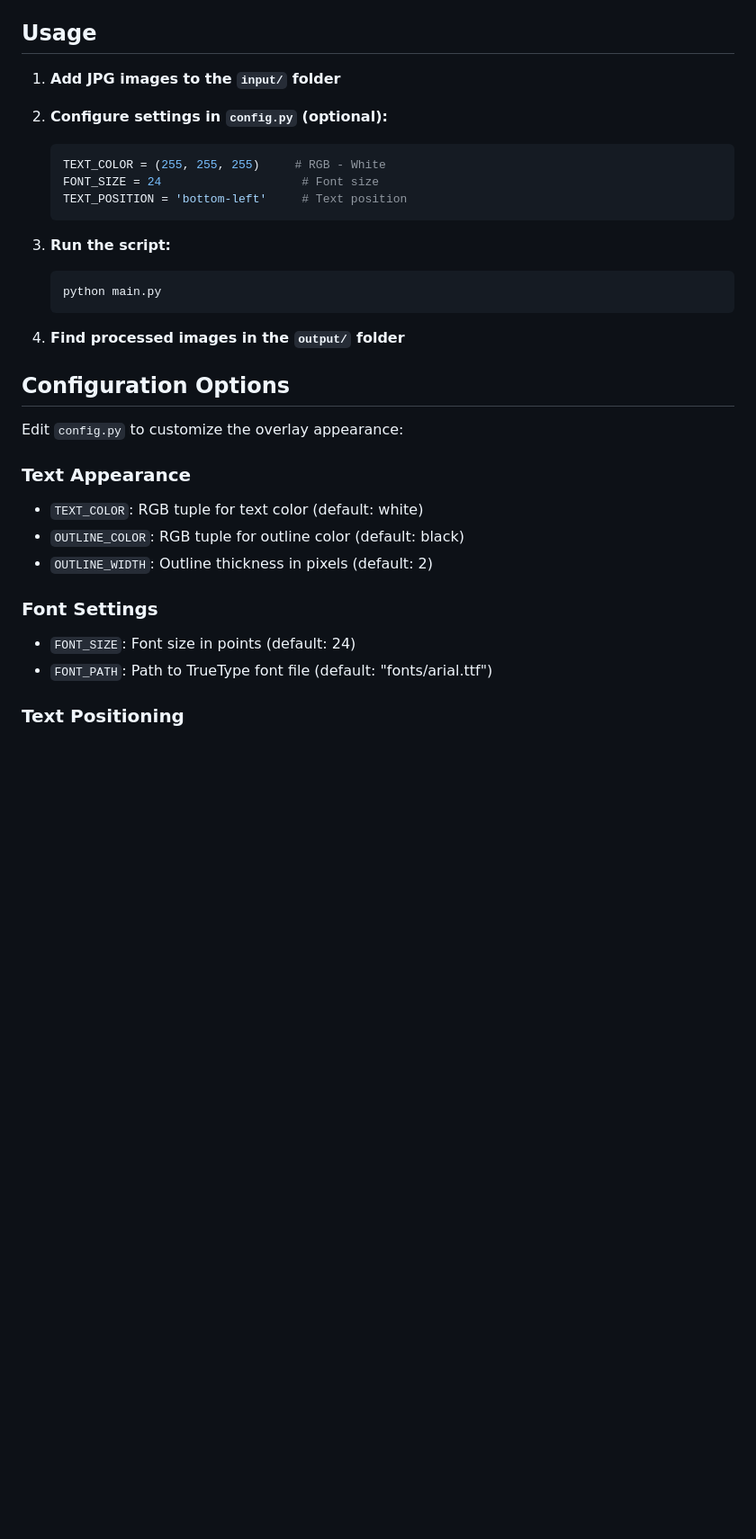
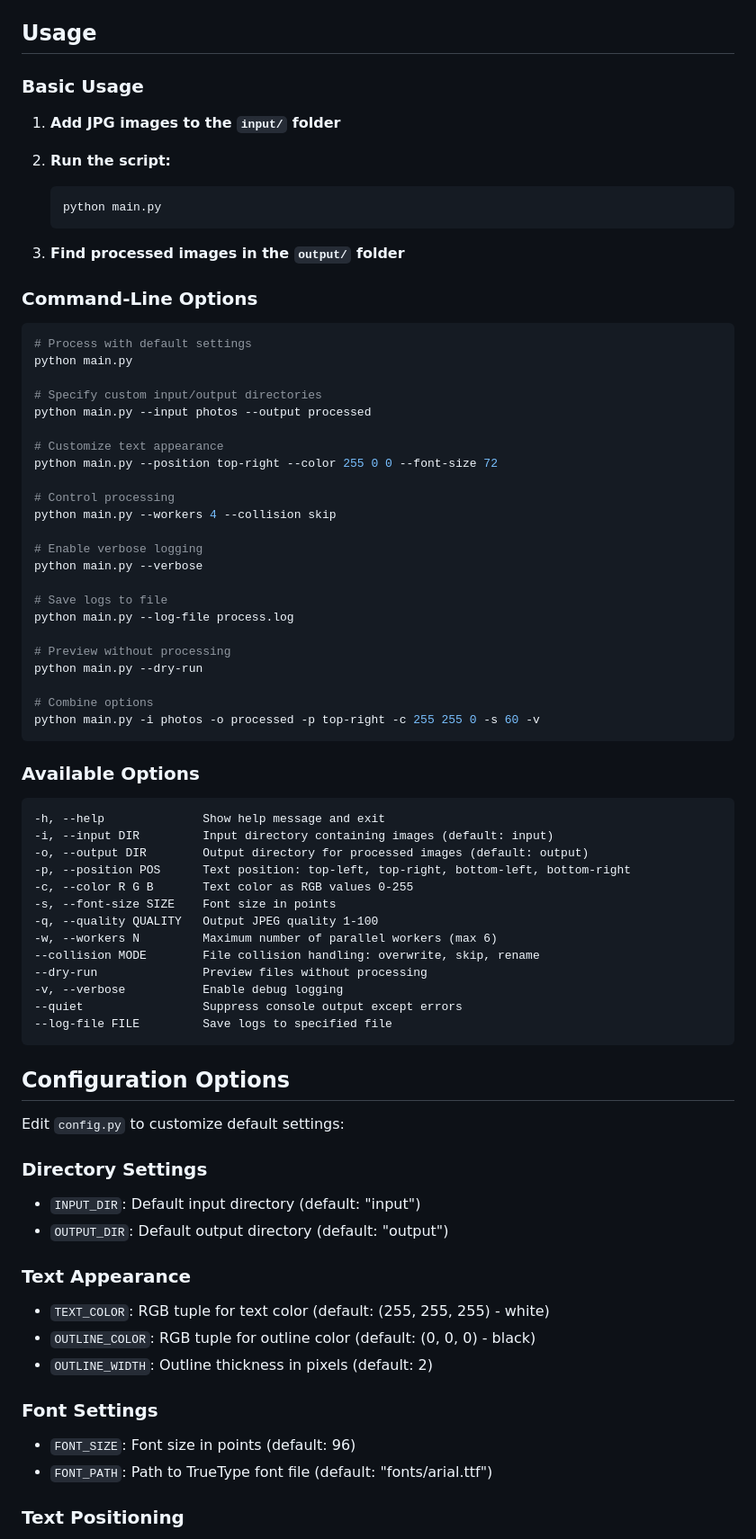
Before and after one commit to rosbache/multiImageTextOverlay, a Markdown page: README.md, the part around one of its changes. Shown at 90% size. Rendered like a GitHub page; blank space fills up the shorter version.

````diff
--- a/README.md
+++ b/README.md
@@ -42,33 +48,78 @@ mc_image_overlay/
 
 ## Usage
 
+### Basic Usage
+
 1. **Add JPG images to the `input/` folder**
 
-2. **Configure settings in `config.py` (optional):**
-   ```python
-   TEXT_COLOR = (255, 255, 255)     # RGB - White
-   FONT_SIZE = 24                    # Font size
-   TEXT_POSITION = 'bottom-left'     # Text position
-   ```
-
-3. **Run the script:**
+2. **Run the script:**
    ```bash
    python main.py
    ```
 
-4. **Find processed images in the `output/` folder**
+3. **Find processed images in the `output/` folder**
+
+### Command-Line Options
+
+```bash
+# Process with default settings
+python main.py
+
+# Specify custom input/output directories
+python main.py --input photos --output processed
+
+# Customize text appearance
+python main.py --position top-right --color 255 0 0 --font-size 72
+
+# Control processing
+python main.py --workers 4 --collision skip
+
+# Enable verbose logging
+python main.py --verbose
+
+# Save logs to file
+python main.py --log-file process.log
+
+# Preview without processing
+python main.py --dry-run
+
+# Combine options
+python main.py -i photos -o processed -p top-right -c 255 255 0 -s 60 -v
+```
+
+### Available Options
+
+```
+-h, --help              Show help message and exit
+-i, --input DIR         Input directory containing images (default: input)
+-o, --output DIR        Output directory for processed images (default: output)
+-p, --position POS      Text position: top-left, top-right, bottom-left, bottom-right
+-c, --color R G B       Text color as RGB values 0-255
+-s, --font-size SIZE    Font size in points
+-q, --quality QUALITY   Output JPEG quality 1-100
+-w, --workers N         Maximum number of parallel workers (max 6)
+--collision MODE        File collision handling: overwrite, skip, rename
+--dry-run               Preview files without processing
+-v, --verbose           Enable debug logging
+--quiet                 Suppress console output except errors
+--log-file FILE         Save logs to specified file
+```
 
 ## Configuration Options
 
-Edit `config.py` to customize the overlay appearance:
+Edit `config.py` to customize default settings:
+
+### Directory Settings
+- `INPUT_DIR`: Default input directory (default: "input")
+- `OUTPUT_DIR`: Default output directory (default: "output")
 
 ### Text Appearance
-- `TEXT_COLOR`: RGB tuple for text color (default: white)
-- `OUTLINE_COLOR`: RGB tuple for outline color (default: black)
+- `TEXT_COLOR`: RGB tuple for text color (default: (255, 255, 255) - white)
+- `OUTLINE_COLOR`: RGB tuple for outline color (default: (0, 0, 0) - black)
 - `OUTLINE_WIDTH`: Outline thickness in pixels (default: 2)
 
 ### Font Settings
-- `FONT_SIZE`: Font size in points (default: 24)
+- `FONT_SIZE`: Font size in points (default: 96)
 - `FONT_PATH`: Path to TrueType font file (default: "fonts/arial.ttf")
 
 ### Text Positioning
````
Also changed, not shown: other parts of README.md (+48 -8 lines).
